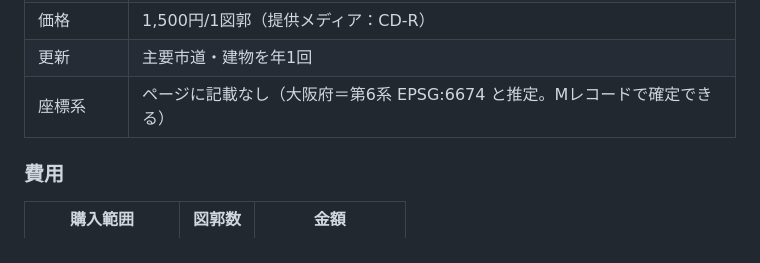
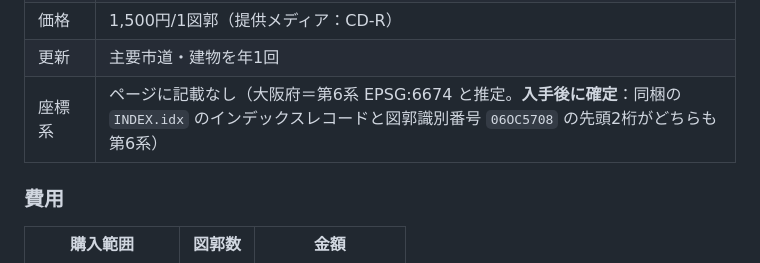
Before and after one commit to shiwaku/dm-road-ledger-converter, a Markdown page: docs/検証データ調査.md, the part around the change. Rendered like a GitHub page.

```diff
--- a/docs/検証データ調査.md
+++ b/docs/検証データ調査.md
@@ -53,7 +53,7 @@ DMフォーマットでの一般公開は存在しない。
 | データ項目 | 約300項目 |
 | 価格 | 1,500円/1図郭（提供メディア：CD-R） |
 | 更新 | 主要市道・建物を年1回 |
-| 座標系 | ページに記載なし（大阪府＝第6系 EPSG:6674 と推定。Mレコードで確定できる） |
+| 座標系 | ページに記載なし（大阪府＝第6系 EPSG:6674 と推定。**入手後に確定**：同梱の `INDEX.idx` のインデックスレコードと図郭識別番号 `06OC5708` の先頭2桁がどちらも第6系） |
 
 ### 費用
 
```
Also changed, not shown: docs/豊中市DM500入手手順.md (+1 -1 lines).
